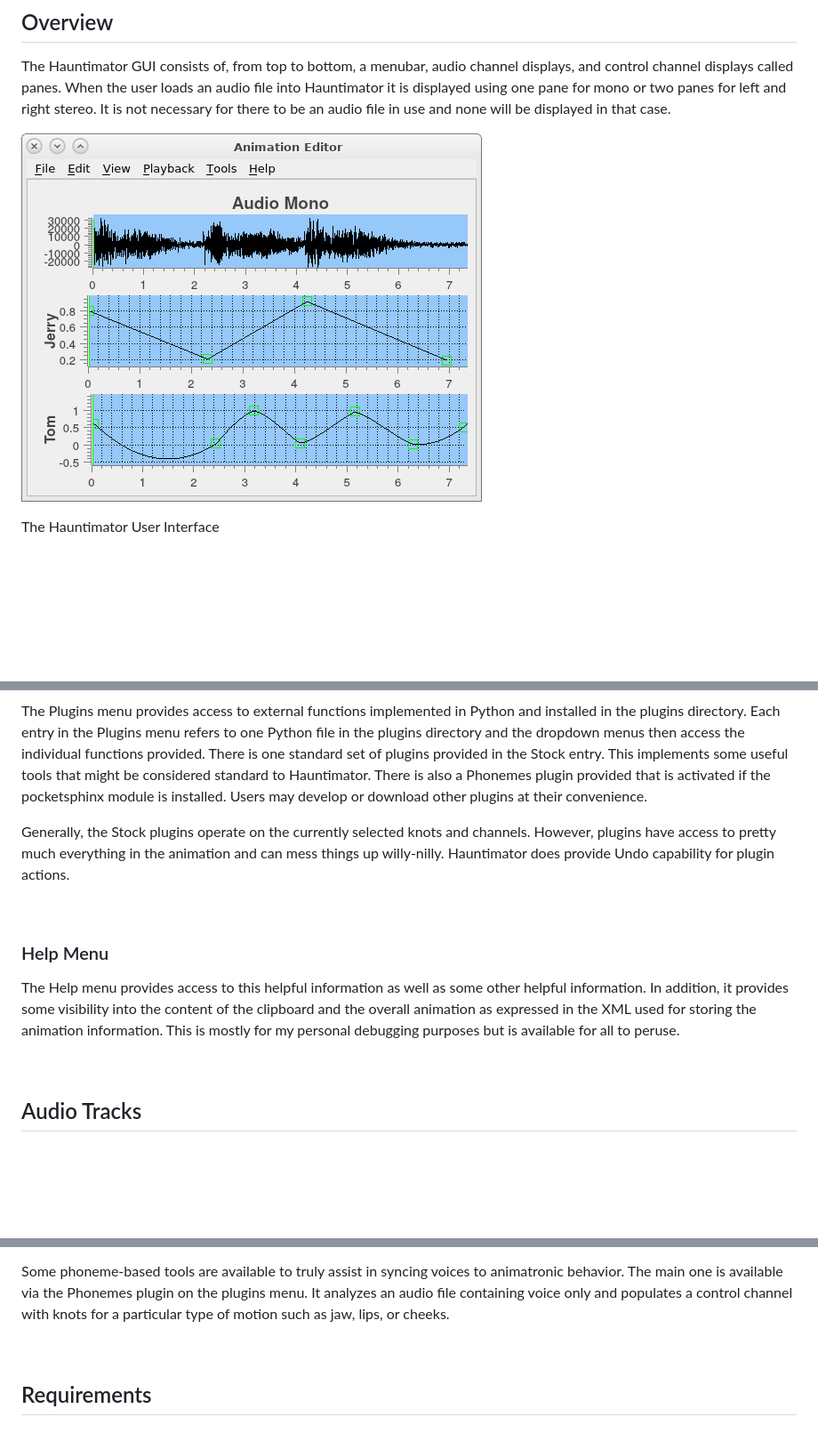
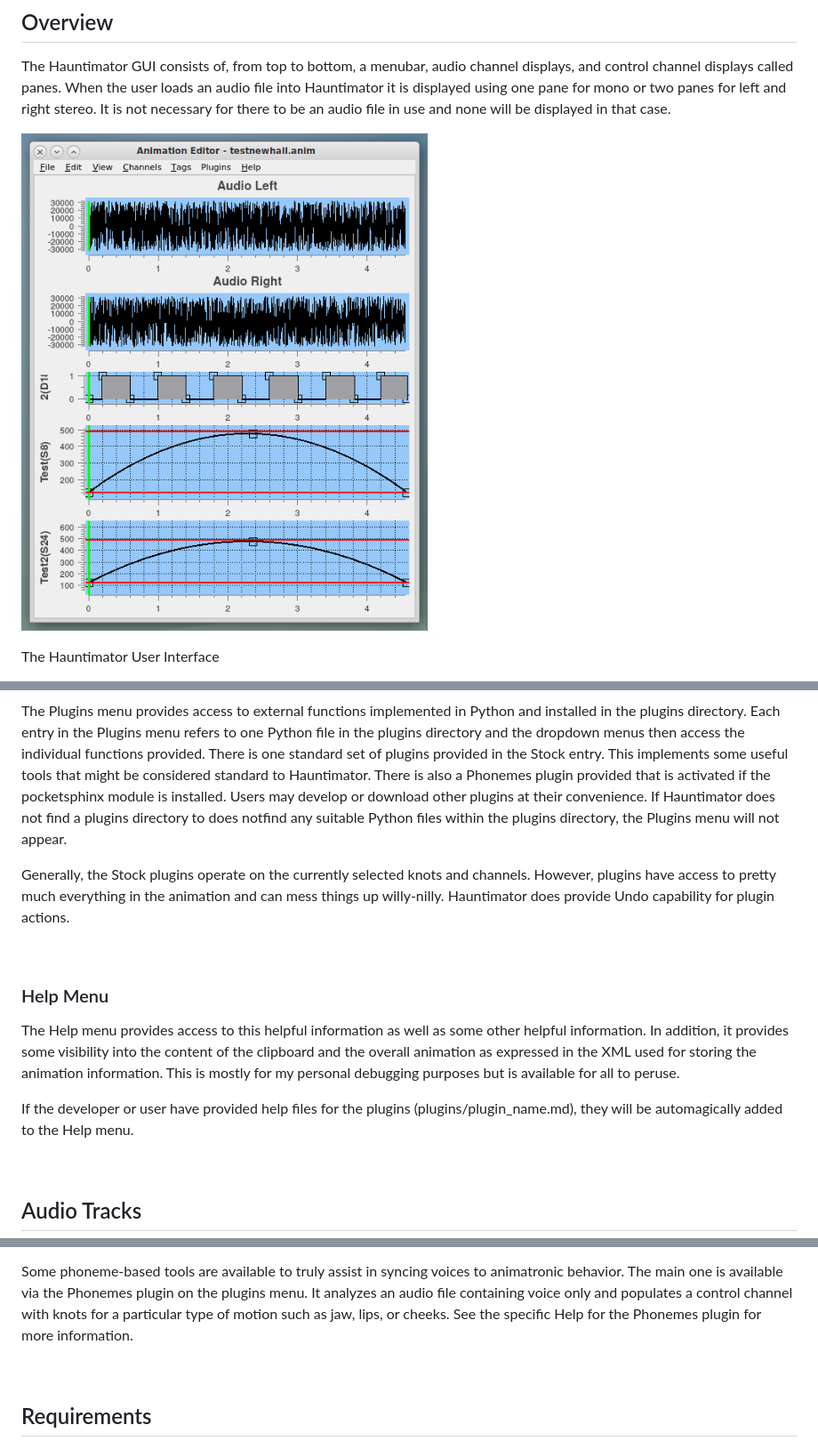
Before and after one commit to 1031-Systems/1031_Delivery, a Markdown page: docs/Help.md, 3 parts joined by grey strips. Shown at 89% size. Drawn GitHub-style; pictures changed too: docs/images/image1.png; blank space fills up the shorter version.

Commit message:
Updated docs particularly for Phonemes plugin

```diff
--- a/docs/Help.md
+++ b/docs/Help.md
@@ -374,7 +376,8 @@ and the dropdown menus then access the individual functions provided.  There is
 plugins provided in the Stock entry.  This implements some useful tools that might be considered
 standard to Hauntimator.  There is also a Phonemes plugin provided that is activated if the
 pocketsphinx module is installed.  Users may develop or download other plugins at their
-convenience.
+convenience.  If Hauntimator does not find a plugins directory to does notfind any suitable Python
+files within the plugins directory, the Plugins menu will not appear.
 
 Generally, the Stock plugins operate on the currently selected knots and channels.  However, plugins
 have access to pretty much everything in the animation and can mess things up willy-nilly.
@@ -390,6 +393,9 @@ The Help menu provides access to this helpful information as well as some other
 In addition, it provides some visibility into the content of the clipboard and the overall animation as
 expressed in the XML used for storing the animation information.  This is mostly for my personal
 debugging purposes but is available for all to peruse.
+
+If the developer or user have provided help files for the plugins (plugins/plugin_name.md), they will
+be automagically added to the Help menu.
 
 <a name="audio-tracks">
 &nbsp;
@@ -510,7 +516,8 @@ two servos will work in unison with each moving opposite of the other.
 Some phoneme-based tools are available to truly assist in syncing
 voices to animatronic behavior.  The main one is available via the Phonemes plugin on the
 plugins menu.  It analyzes an audio file containing voice only and populates a control
-channel with knots for a particular type of motion such as jaw, lips, or cheeks.
+channel with knots for a particular type of motion such as jaw, lips, or cheeks.  See
+the specific Help for the Phonemes plugin for more information.
 
 <a name="requirements">
 &nbsp;
```
Also changed, not shown: other parts of docs/Help.md (+2 -0 lines), plugins/Phonemes.md (added, +173 -0 lines), 2 other files.
